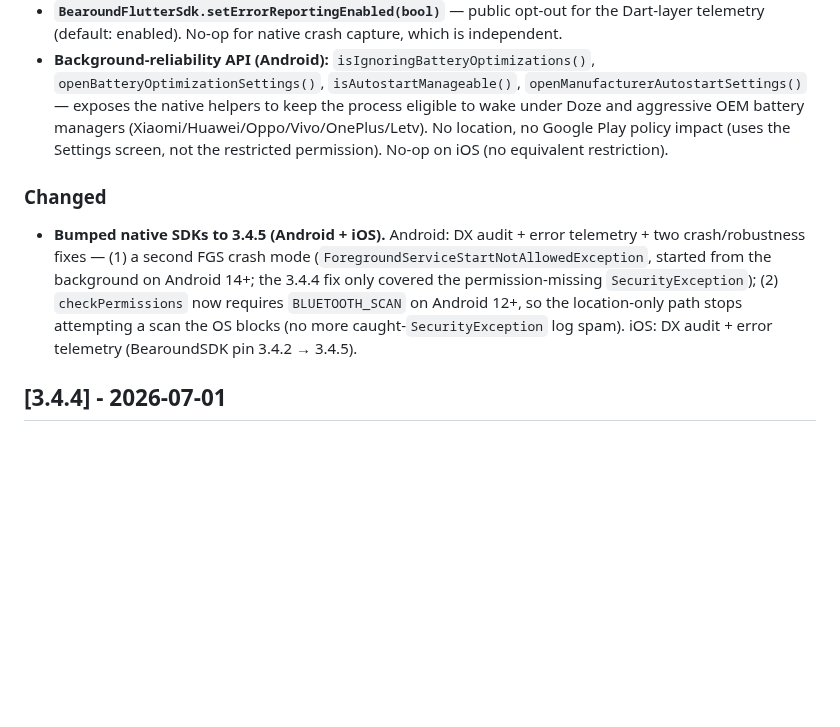
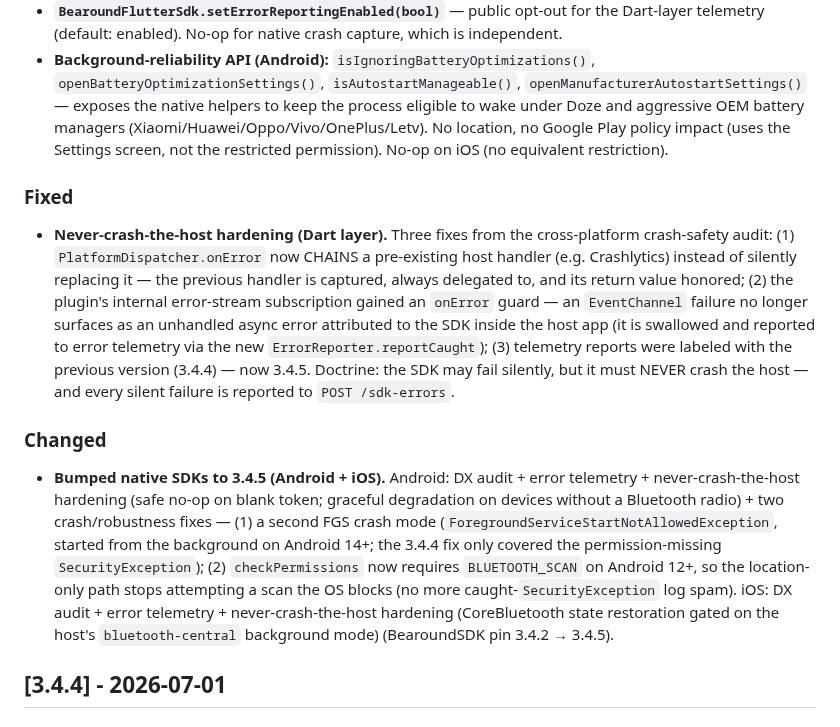
Before and after one commit to Bearound/bearound-flutter-sdk, a Markdown page: CHANGELOG.md, the part around the change. Drawn GitHub-style; blank space fills up the shorter version.

Commit message:
docs(changelog): document the Dart-layer never-crash hardening under [3.4.5]
Co-Authored-By: Claude Opus 4.8 (1M context) <noreply@anthropic.com>

```diff
--- a/CHANGELOG.md
+++ b/CHANGELOG.md
@@ -15,9 +15,13 @@ and this project adheres to [Semantic Versioning](https://semver.org/spec/v2.0.0
 - **`BearoundFlutterSdk.setErrorReportingEnabled(bool)`** — public opt-out for the Dart-layer telemetry (default: enabled). No-op for native crash capture, which is independent.
 - **Background-reliability API (Android):** `isIgnoringBatteryOptimizations()`, `openBatteryOptimizationSettings()`, `isAutostartManageable()`, `openManufacturerAutostartSettings()` — exposes the native helpers to keep the process eligible to wake under Doze and aggressive OEM battery managers (Xiaomi/Huawei/Oppo/Vivo/OnePlus/Letv). No location, no Google Play policy impact (uses the Settings screen, not the restricted permission). No-op on iOS (no equivalent restriction).
 
+### Fixed
+
+- **Never-crash-the-host hardening (Dart layer).** Three fixes from the cross-platform crash-safety audit: (1) `PlatformDispatcher.onError` now CHAINS a pre-existing host handler (e.g. Crashlytics) instead of silently replacing it — the previous handler is captured, always delegated to, and its return value honored; (2) the plugin's internal error-stream subscription gained an `onError` guard — an `EventChannel` failure no longer surfaces as an unhandled async error attributed to the SDK inside the host app (it is swallowed and reported to error telemetry via the new `ErrorReporter.reportCaught`); (3) telemetry reports were labeled with the previous version (3.4.4) — now 3.4.5. Doctrine: the SDK may fail silently, but it must NEVER crash the host — and every silent failure is reported to `POST /sdk-errors`.
+
 ### Changed
 
-- **Bumped native SDKs to 3.4.5 (Android + iOS).** Android: DX audit + error telemetry + two crash/robustness fixes — (1) a second FGS crash mode (`ForegroundServiceStartNotAllowedException`, started from the background on Android 14+; the 3.4.4 fix only covered the permission-missing `SecurityException`); (2) `checkPermissions` now requires `BLUETOOTH_SCAN` on Android 12+, so the location-only path stops attempting a scan the OS blocks (no more caught-`SecurityException` log spam). iOS: DX audit + error telemetry (BearoundSDK pin 3.4.2 → 3.4.5).
+- **Bumped native SDKs to 3.4.5 (Android + iOS).** Android: DX audit + error telemetry + never-crash-the-host hardening (safe no-op on blank token; graceful degradation on devices without a Bluetooth radio) + two crash/robustness fixes — (1) a second FGS crash mode (`ForegroundServiceStartNotAllowedException`, started from the background on Android 14+; the 3.4.4 fix only covered the permission-missing `SecurityException`); (2) `checkPermissions` now requires `BLUETOOTH_SCAN` on Android 12+, so the location-only path stops attempting a scan the OS blocks (no more caught-`SecurityException` log spam). iOS: DX audit + error telemetry + never-crash-the-host hardening (CoreBluetooth state restoration gated on the host's `bluetooth-central` background mode) (BearoundSDK pin 3.4.2 → 3.4.5).
 
 ## [3.4.4] - 2026-07-01
 
```
